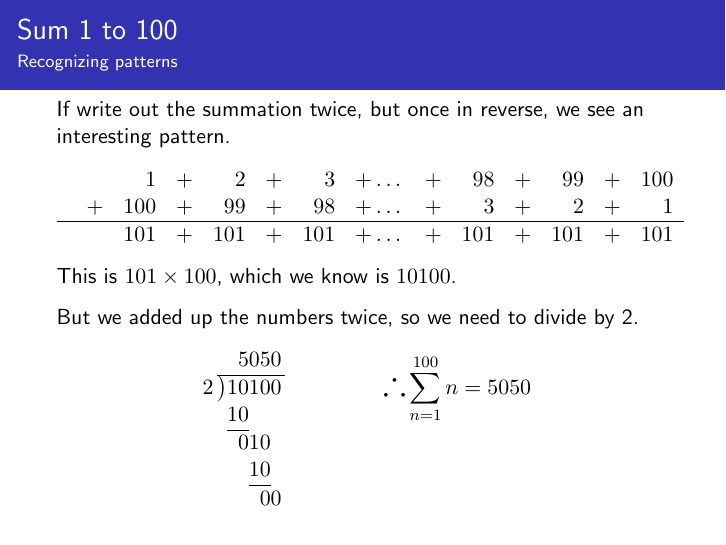
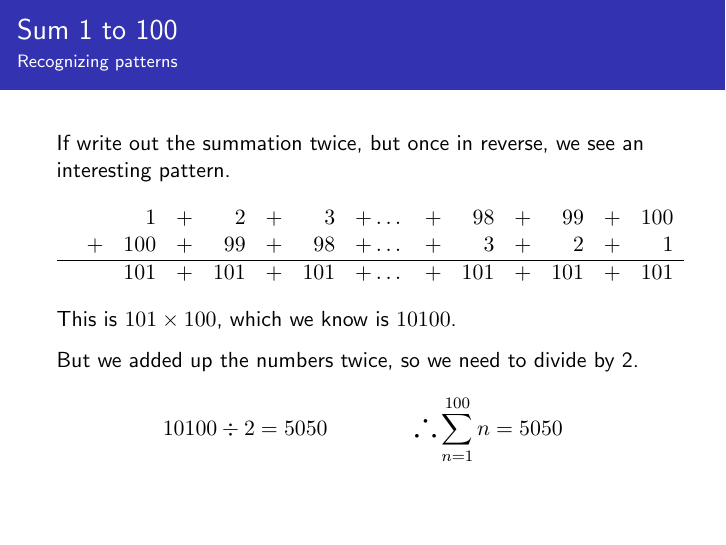
Before and after one commit to MackenzieMathClub/Lessons, LaTeX slides (Sums/Sums.tex): page 9 of 13. Compiled offline with pdfLaTeX.

Commit message:
Cleaner style for setting math fonts.

```diff
--- a/Sums/Sums.tex
+++ b/Sums/Sums.tex
@@ -1,9 +1,8 @@
-\documentclass{beamer}
+\documentclass[mathserif]{beamer}
 
 \usepackage{parskip}
 \usepackage{amsmath}
 \usepackage{amssymb}
-\usepackage{longdivision}
 \usepackage{graphicx}
 
 \frenchspacing
@@ -14,7 +13,6 @@
 
 \usetheme{Rochester}
 \usecolortheme{whale}
-\usefonttheme[onlymath]{serif}
 \beamertemplatenavigationsymbolsempty
 
 \AtBeginSection[] {%
@@ -95,8 +93,7 @@
 		This is $101 \times 100$, which we know is $10100$.
 
 		But we added up the numbers twice, so we need to divide by 2.
-		\rmfamily
-		\[\longdivision{10100}{2} \qquad\qquad \text{\LARGE$\therefore$}\sum_{n=1}^{100}n = 5050\]
+		\[10100 \div 2 = 5050 \qquad\qquad \text{\LARGE$\therefore$}\sum_{n=1}^{100}n = 5050\]
 	\end{frame}
 	\begin{frame}
 		\frametitle{\secname}
```
Also changed, not shown: Boolean Algebra/BooleanAlgebra.tex (+1 -2 lines), Boolean Algebra/BooleanAlgebra.pdf, Sums/Sums.pdf.
